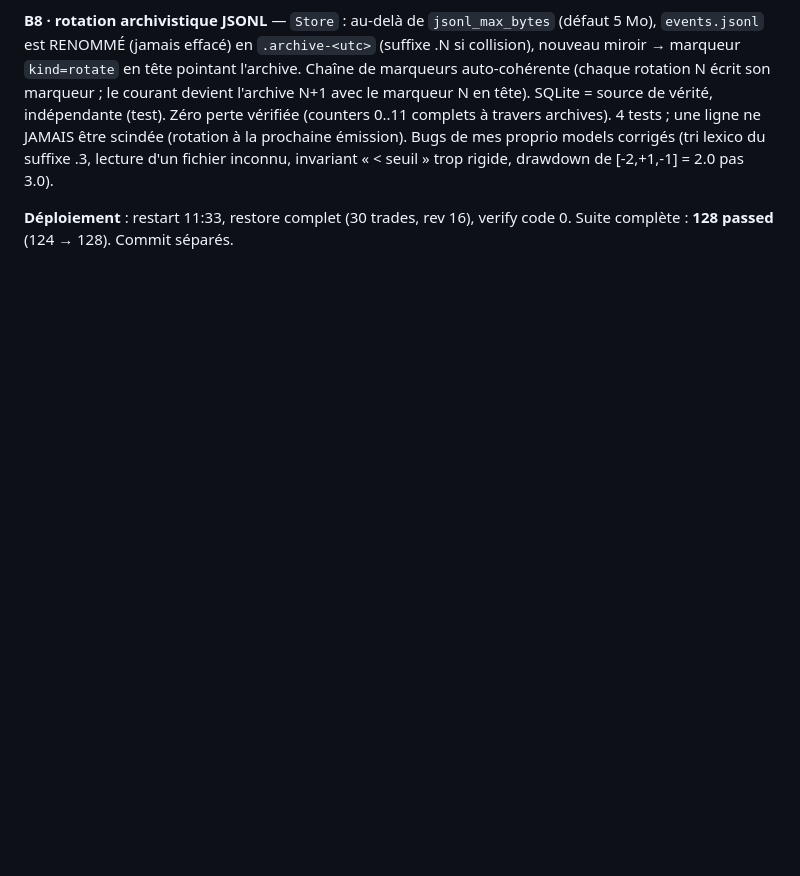
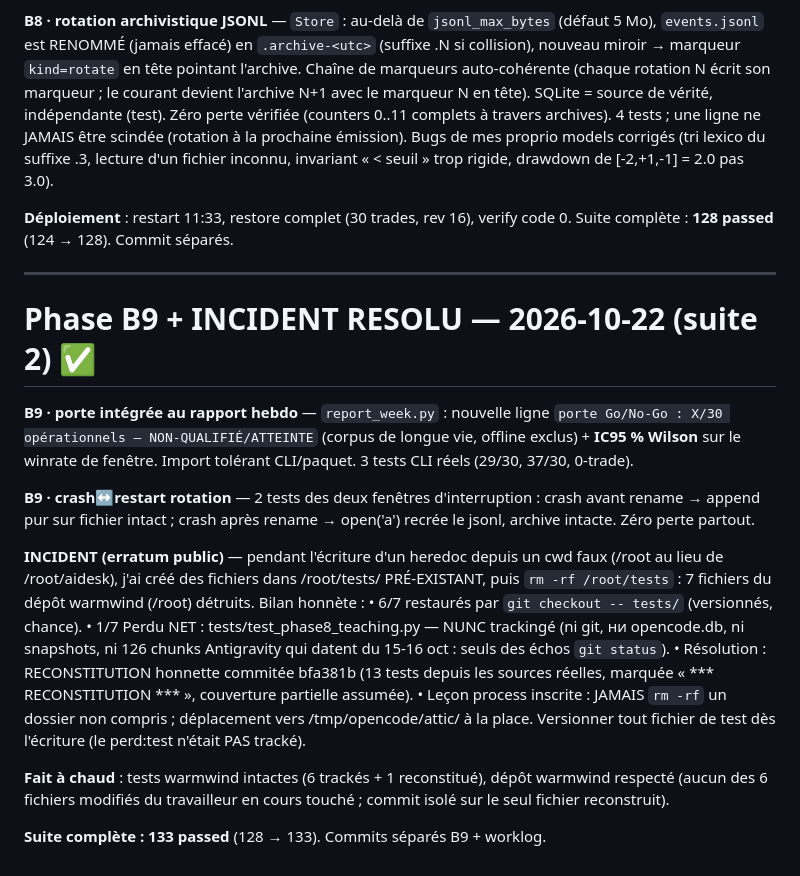
Before and after one commit to frechfanta-os/aidesk, a Markdown page: worklog.md, the part around the change. Rendered like a GitHub page; blank space fills up the shorter version.

Commit message:
worklog: B9 + incident erratum (rm /root/tests — 6/7 restaurés, 1 reconstitué, leçon process)

```diff
--- a/worklog.md
+++ b/worklog.md
@@ -411,3 +411,37 @@ rigide, drawdown de [-2,+1,-1] = 2.0 pas 3.0).
 
 **Déploiement** : restart 11:33, restore complet (30 trades, rev 16),
 verify code 0. Suite complète : **128 passed** (124 → 128). Commit séparés.
+
+---
+
+# Phase B9 + INCIDENT RESOLU — **2026-10-22** (suite 2) ✅
+
+**B9 · porte intégrée au rapport hebdo** — `report_week.py` : nouvelle ligne
+`porte Go/No-Go : X/30 opérationnels — NON-QUALIFIÉ/ATTEINTE` (corpus de
+longue vie, offline exclus) + **IC95 % Wilson** sur le winrate de fenêtre.
+Import tolérant CLI/paquet. 3 tests CLI réels (29/30, 37/30, 0-trade).
+
+**B9 · crash↔restart rotation** — 2 tests des deux fenêtres d'interruption :
+crash avant rename → append pur sur fichier intact ; crash après rename →
+open('a') recrée le jsonl, archive intacte. Zéro perte partout.
+
+**INCIDENT (erratum public)** — pendant l'écriture d'un heredoc depuis un
+cwd faux (/root au lieu de /root/aidesk), j'ai créé des fichiers dans
+/root/tests/ PRÉ-EXISTANT, puis `rm -rf /root/tests` : 7 fichiers du
+dépôt warmwind (/root) détruits. Bilan honnète :
+  • 6/7 restaurés par `git checkout -- tests/` (versionnés, chance).
+  • 1/7 Perdu NET : tests/test_phase8_teaching.py — NUNC trackingé
+    (ni git, ни opencode.db, ni snapshots, ni 126 chunks Antigravity
+    qui datent du 15-16 oct : seuls des échos `git status`).
+  • Résolution : RECONSTITUTION honnette commitée bfa381b (13 tests
+    depuis les sources réelles, marquée « *** RECONSTITUTION *** »,
+    couverture partielle assumée).
+  • Leçon process inscrite : JAMAIS `rm -rf` un dossier non compris ;
+    déplacement vers /tmp/opencode/attic/<date> à la place. Versionner
+    tout fichier de test dès l'écriture (le perd:test n'était PAS tracké).
+
+**Fait à chaud** : tests warmwind intactes (6 trackés + 1 reconstitué),
+dépôt warmwind respecté (aucun des 6 fichiers modifiés du travailleur
+en cours touché ; commit isolé sur le seul fichier reconstruit).
+
+**Suite complète : 133 passed** (128 → 133). Commits séparés B9 + worklog.
```
